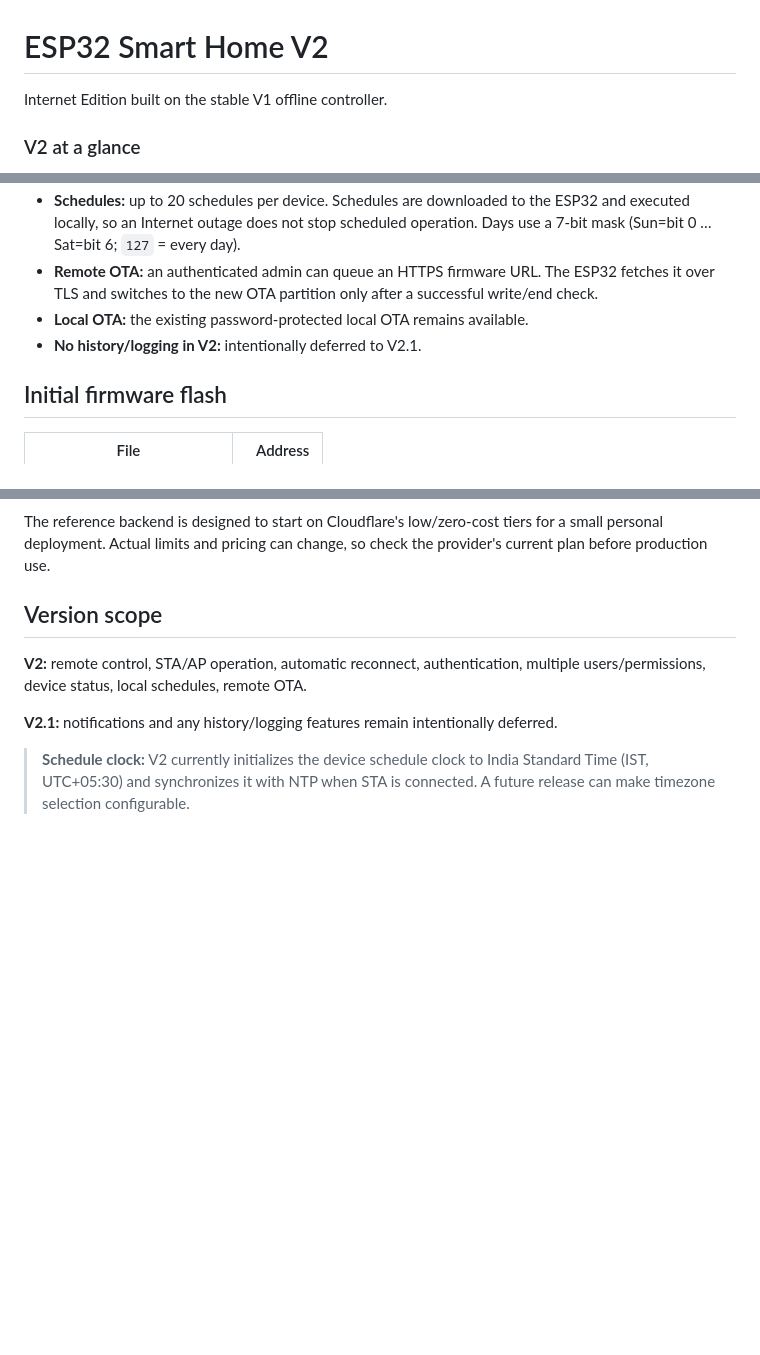
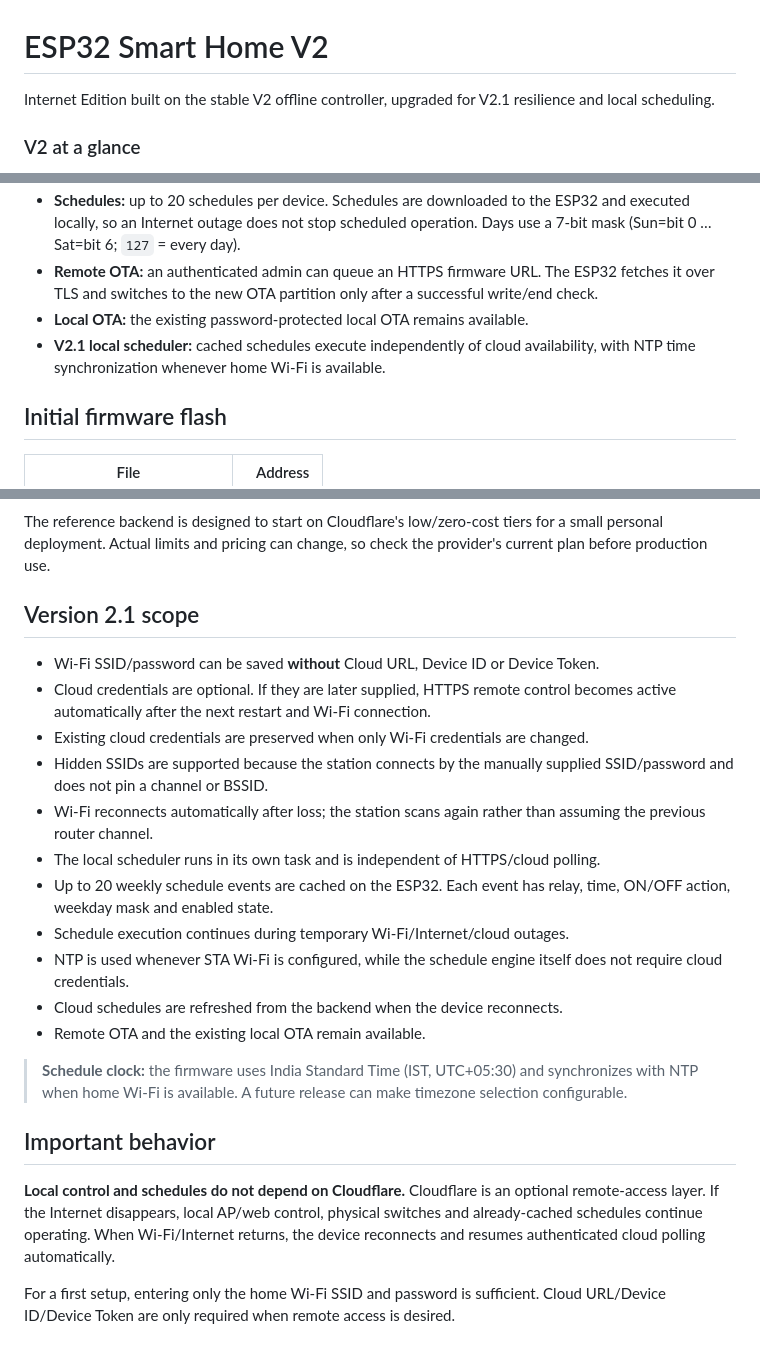
Before and after one commit to Aditya384197/ESP32_Home_Automation, a Markdown page: README.md, 3 parts joined by grey strips. Drawn GitHub-style; blank space fills up the shorter version.

Commit message:
Revise README for V2.1 updates and features
Updated README to reflect changes in V2.1 features and local scheduling improvements.

```diff
--- a/README.md
+++ b/README.md
@@ -1,6 +1,6 @@
 # ESP32 Smart Home V2
 
-Internet Edition built on the stable V1 offline controller.
+Internet Edition built on the stable V2 offline controller, upgraded for V2.1 resilience and local scheduling.
 
 ### V2 at a glance
 
@@ -11,7 +11,7 @@ Internet Edition built on the stable V1 offline controller.
 - **Schedules:** up to 20 schedules per device. Schedules are downloaded to the ESP32 and executed locally, so an Internet outage does not stop scheduled operation. Days use a 7-bit mask (Sun=bit 0 … Sat=bit 6; `127` = every day).
 - **Remote OTA:** an authenticated admin can queue an HTTPS firmware URL. The ESP32 fetches it over TLS and switches to the new OTA partition only after a successful write/end check.
 - **Local OTA:** the existing password-protected local OTA remains available.
-- **No history/logging in V2:** intentionally deferred to V2.1.
+- **V2.1 local scheduler:** cached schedules execute independently of cloud availability, with NTP time synchronization whenever home Wi-Fi is available.
 
 ## Initial firmware flash
 
@@ -80,10 +80,24 @@ Remote OTA is intentionally restricted to an **HTTPS firmware URL** and an authe
 
 The reference backend is designed to start on Cloudflare's low/zero-cost tiers for a small personal deployment. Actual limits and pricing can change, so check the provider's current plan before production use.
 
-## Version scope
+## Version 2.1 scope
 
-**V2:** remote control, STA/AP operation, automatic reconnect, authentication, multiple users/permissions, device status, local schedules, remote OTA.
+- Wi-Fi SSID/password can be saved **without** Cloud URL, Device ID or Device Token.
+- Cloud credentials are optional. If they are later supplied, HTTPS remote control becomes active automatically after the next restart and Wi-Fi connection.
+- Existing cloud credentials are preserved when only Wi-Fi credentials are changed.
+- Hidden SSIDs are supported because the station connects by the manually supplied SSID/password and does not pin a channel or BSSID.
+- Wi-Fi reconnects automatically after loss; the station scans again rather than assuming the previous router channel.
+- The local scheduler runs in its own task and is independent of HTTPS/cloud polling.
+- Up to 20 weekly schedule events are cached on the ESP32. Each event has relay, time, ON/OFF action, weekday mask and enabled state.
+- Schedule execution continues during temporary Wi-Fi/Internet/cloud outages.
+- NTP is used whenever STA Wi-Fi is configured, while the schedule engine itself does not require cloud credentials.
+- Cloud schedules are refreshed from the backend when the device reconnects.
+- Remote OTA and the existing local OTA remain available.
 
-**V2.1:** notifications and any history/logging features remain intentionally deferred.
+> **Schedule clock:** the firmware uses India Standard Time (IST, UTC+05:30) and synchronizes with NTP when home Wi-Fi is available. A future release can make timezone selection configurable.
 
-> **Schedule clock:** V2 currently initializes the device schedule clock to India Standard Time (IST, UTC+05:30) and synchronizes it with NTP when STA is connected. A future release can make timezone selection configurable.
+## Important behavior
+
+**Local control and schedules do not depend on Cloudflare.** Cloudflare is an optional remote-access layer. If the Internet disappears, local AP/web control, physical switches and already-cached schedules continue operating. When Wi-Fi/Internet returns, the device reconnects and resumes authenticated cloud polling automatically.
+
+For a first setup, entering only the home Wi-Fi SSID and password is sufficient. Cloud URL/Device ID/Device Token are only required when remote access is desired.
```
